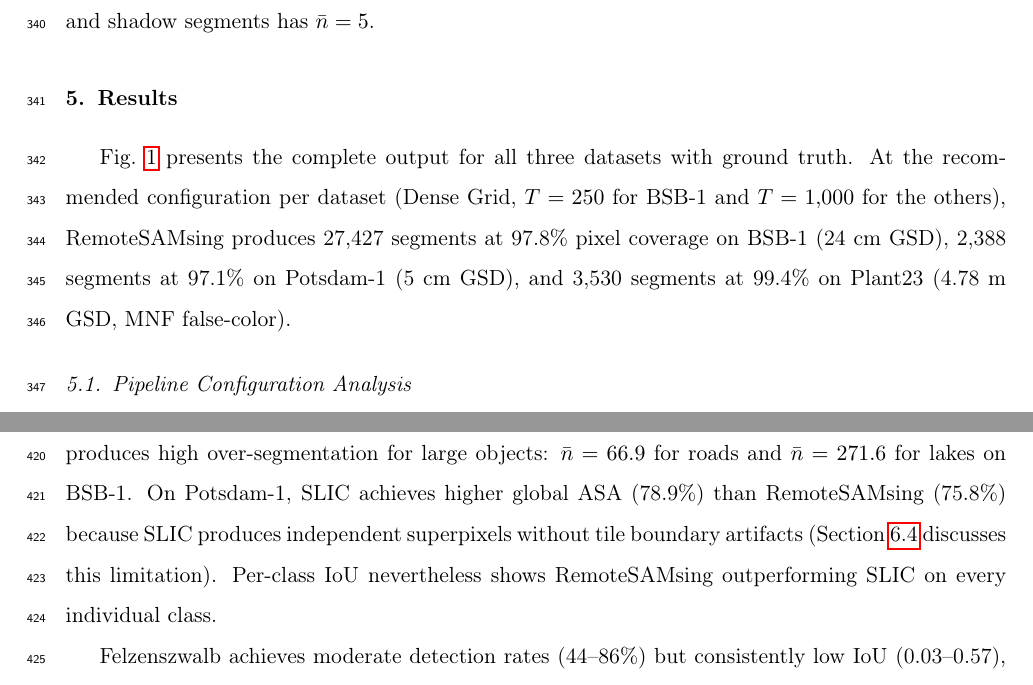
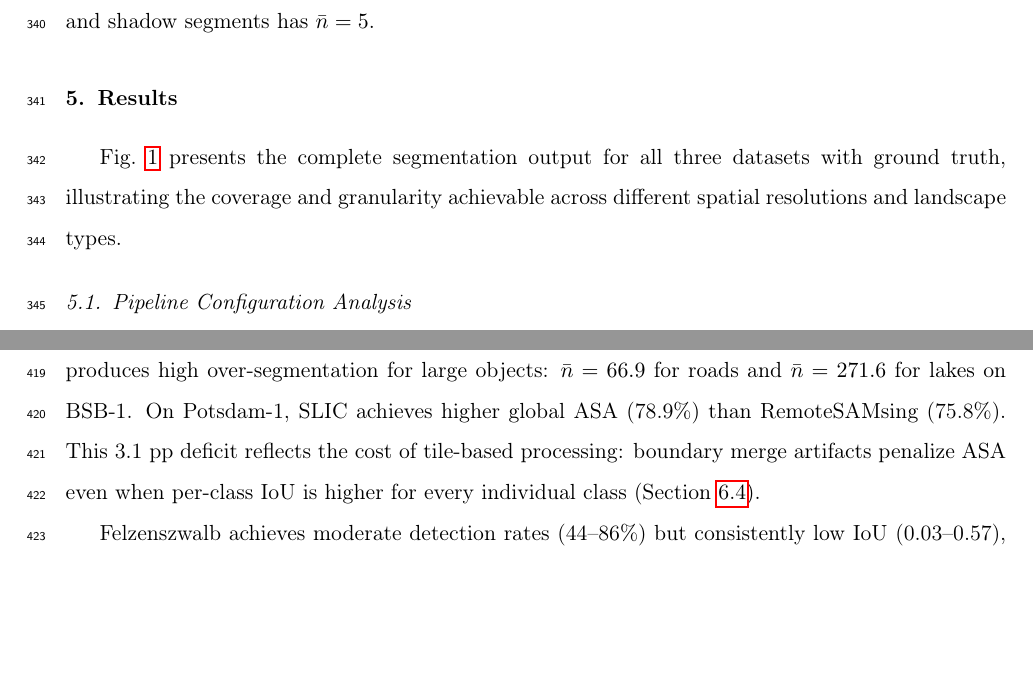
Before and after one commit to osmarluiz/sam-mosaic, a LaTeX paper (main.tex): two parts of pages 14 and 24 of 37, joined at a grey line, cut so that both start at the same text, the shorter picture padded with empty space. Compiled offline with pdfLaTeX.

Commit message:
Fifth writing pass: fix narrative arc, SLIC concession, paragraph variety
- Move conclusion (recommended configs + numbers) from opening to §5.3
  where evidence has been presented
- Opening now sets scope without spoiling results
- SLIC ASA concession made more direct: "3.1 pp deficit reflects
  tile-based processing cost"
- Break repetitive paragraph openings in §5.3
- Merge processing time into tile-size paragraph with context

Co-Authored-By: Claude Opus 4.6 (1M context) <noreply@anthropic.com>

```diff
--- a/main.tex
+++ b/main.tex
@@ -291,7 +291,7 @@ Following established object-based evaluation protocols \citep{clinton2010segmen
 \label{sec:results}
 % ============================================================================
 
-Fig.~\ref{fig:full_segmentation} presents the complete output for all three datasets with ground truth. At the recommended configuration per dataset (Dense Grid, $T = 250$ for BSB-1 and $T = 1{,}000$ for the others), RemoteSAMsing produces 27{,}427 segments at 97.8\% pixel coverage on BSB-1 (24~cm GSD), 2{,}388 segments at 97.1\% on Potsdam-1 (5~cm GSD), and 3{,}530 segments at 99.4\% on Plant23 (4.78~m GSD, MNF false-color).
+Fig.~\ref{fig:full_segmentation} presents the complete segmentation output for all three datasets with ground truth, illustrating the coverage and granularity achievable across different spatial resolutions and landscape types.
 
 \begin{figure}[p]
     \centering
@@ -526,7 +524,7 @@ Dataset & Class & Det. & IoU & ASA & Det. & IoU & ASA & Det. & IoU & ASA \\
 
 RemoteSAMsing achieves the highest IoU on all 17 evaluated classes across all three datasets. The gap is largest on trees (IoU 0.94 vs.\ 0.61 SLIC and 0.21 Felzenszwalb on BSB-1) and crop fields (0.98 vs.\ 0.70 and 0.18).
 
-SLIC fails to detect cars on BSB-1 (0\%) and achieves only 3.5\% on Potsdam-1. SLIC also produces high over-segmentation for large objects: $\bar{n} = 66.9$ for roads and $\bar{n} = 271.6$ for lakes on BSB-1. On Potsdam-1, SLIC achieves higher global ASA (78.9\%) than RemoteSAMsing (75.8\%) because SLIC produces independent superpixels without tile boundary artifacts (Section~\ref{sec:disc_ground_coverage} discusses this limitation). Per-class IoU nevertheless shows RemoteSAMsing outperforming SLIC on every individual class.
+SLIC fails to detect cars on BSB-1 (0\%) and achieves only 3.5\% on Potsdam-1. SLIC also produces high over-segmentation for large objects: $\bar{n} = 66.9$ for roads and $\bar{n} = 271.6$ for lakes on BSB-1. On Potsdam-1, SLIC achieves higher global ASA (78.9\%) than RemoteSAMsing (75.8\%). This 3.1~pp deficit reflects the cost of tile-based processing: boundary merge artifacts penalize ASA even when per-class IoU is higher for every individual class (Section~\ref{sec:disc_ground_coverage}).
 
 Felzenszwalb achieves moderate detection rates (44--86\%) but consistently low IoU (0.03--0.57), indicating poor boundary alignment. On Potsdam-1, each building requires $\bar{n} = 23.6$ Felzenszwalb segments for reconstruction. Felzenszwalb reaches 99.5\% per-class ASA on Potsdam-1 impervious surfaces despite IoU of 0.05: impervious surfaces dominate the scene, and most large segments receive this class as their majority label regardless of boundary accuracy. Processing time varies widely: SLIC completes in 30--70~s, Felzenszwalb in 150--600~s, and RemoteSAMsing in 564--13{,}065~s at $T = 1{,}000$ (Table~\ref{tab:config}).
 
```
Also changed, not shown: main.tex (8 more changed lines).
